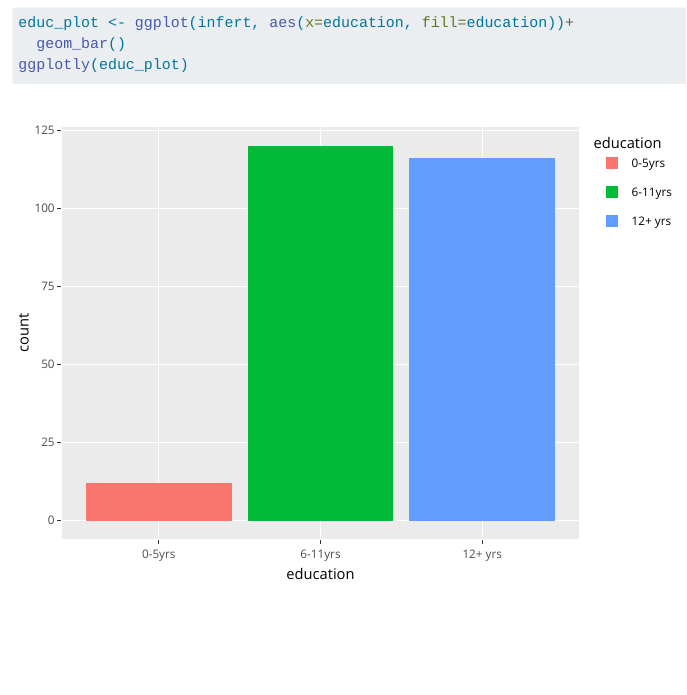
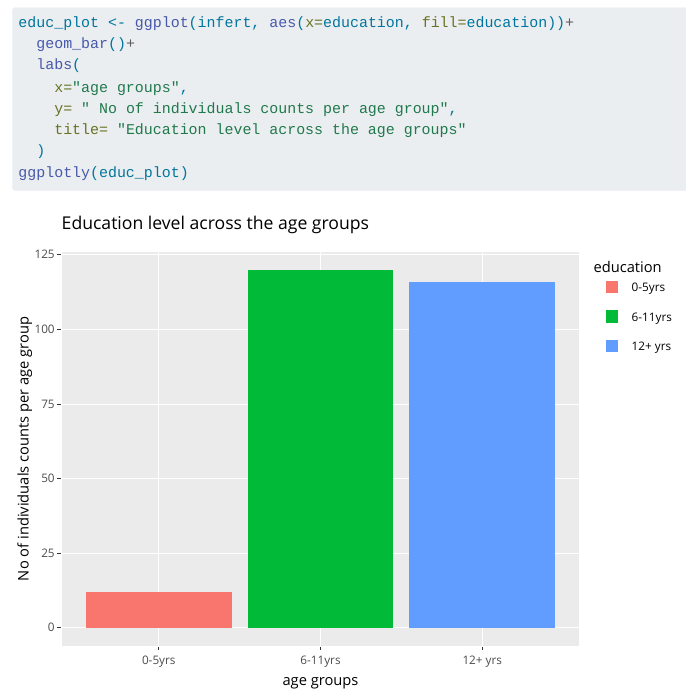
Before and after one commit to arays/hello_pages, a Quarto document (second_page.qmd): the page in a window 1100 px wide, from 110 px down. Rendered offline with R 4.5, knitr and Pandoc in place of Quarto, with nearby package versions; some code elsewhere in the file could not run offline.

Commit message:
updated the education plot

````diff
--- a/second_page.qmd
+++ b/second_page.qmd
@@ -21,7 +21,12 @@ reactable(infert)
 
 ```{r}
 educ_plot <- ggplot(infert, aes(x=education, fill=education))+
-  geom_bar()
+  geom_bar()+
+  labs(
+    x="age groups",
+    y= " No of individuals counts per age group",
+    title= "Education level across the age groups"
+  )
 ggplotly(educ_plot)
 
 ```
````
